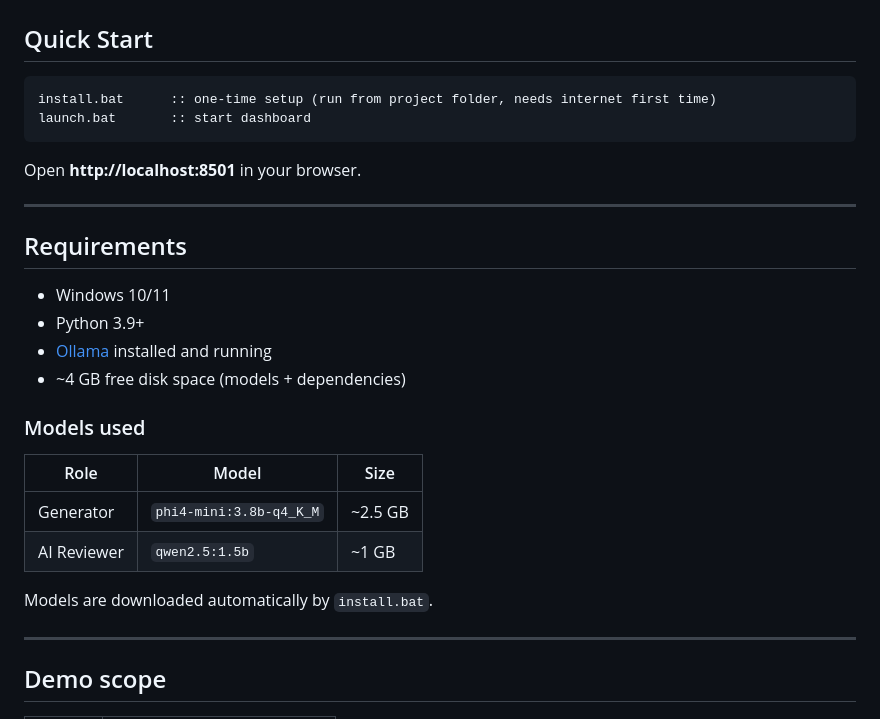
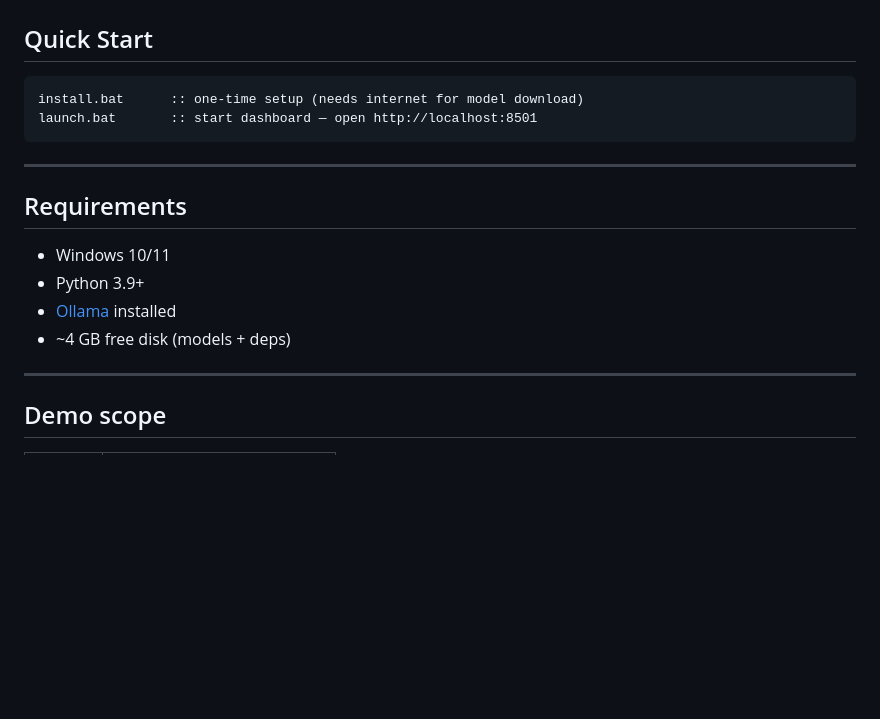
Before and after one commit to BKnmz/vaultiso27demo, a Markdown page: README.md, the part around one of its changes. Rendered like a GitHub page; blank space fills up the shorter version.

````diff
--- a/README.md
+++ b/README.md
@@ -45,11 +59,9 @@ This demo generates documents for **5 mandatory clauses** (4.1, 4.3, 5.2, 6.1, 8
 ## Quick Start
 
 ```bat
-install.bat      :: one-time setup (run from project folder, needs internet first time)
-launch.bat       :: start dashboard
+install.bat      :: one-time setup (needs internet for model download)
+launch.bat       :: start dashboard — open http://localhost:8501
 ```
-
-Open **http://localhost:8501** in your browser.
 
 ---
 
@@ -57,17 +69,8 @@ Open **http://localhost:8501** in your browser.
 
 - Windows 10/11
 - Python 3.9+
-- [Ollama](https://ollama.com/) installed and running
-- ~4 GB free disk space (models + dependencies)
-
-### Models used
-
-| Role | Model | Size |
-|------|-------|------|
-| Generator | `phi4-mini:3.8b-q4_K_M` | ~2.5 GB |
-| AI Reviewer | `qwen2.5:1.5b` | ~1 GB |
-
-Models are downloaded automatically by `install.bat`.
+- [Ollama](https://ollama.com/) installed
+- ~4 GB free disk (models + deps)
 
 ---
 
````
Also changed, not shown: other parts of README.md (+43 -29 lines).
